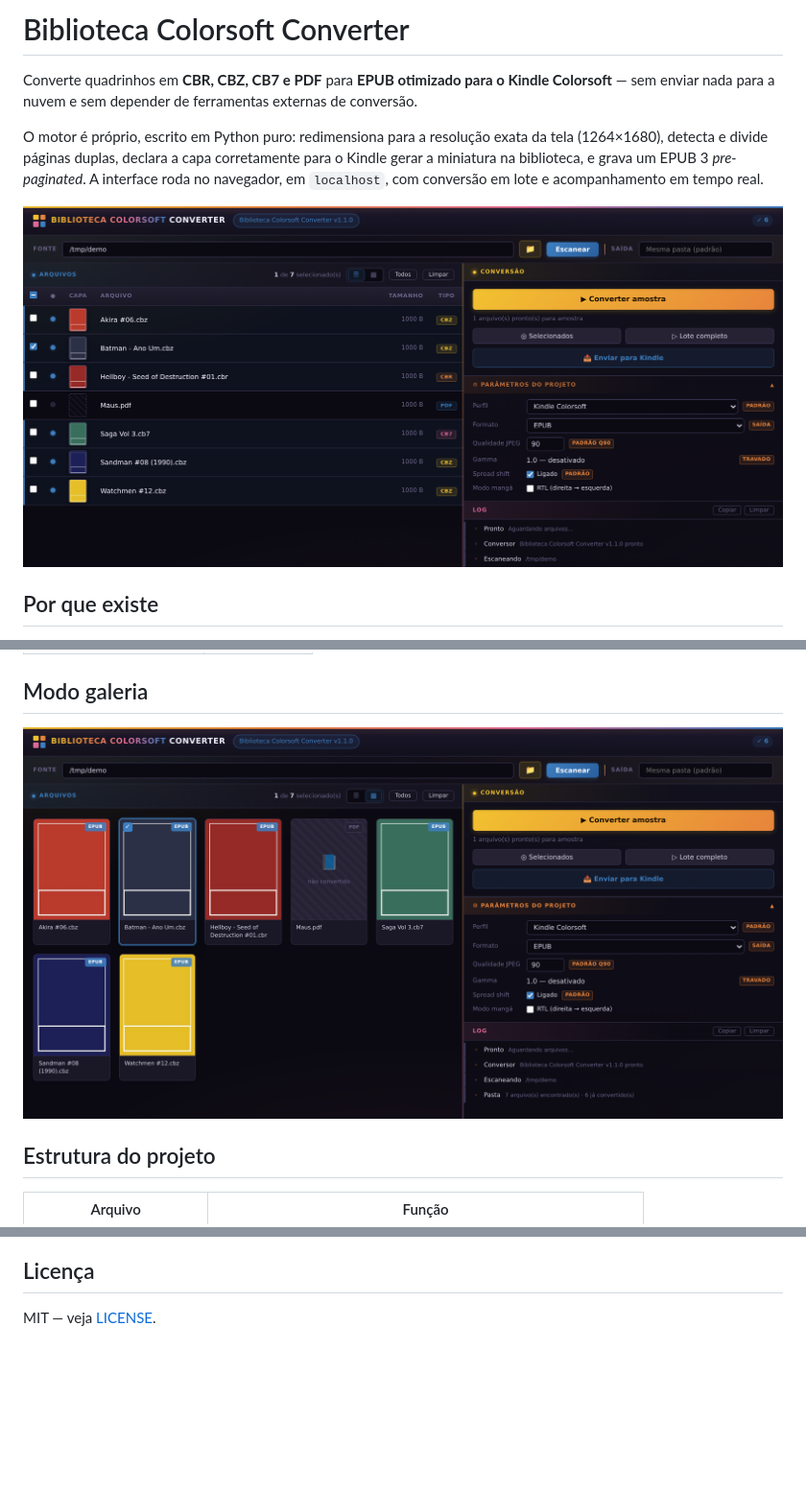
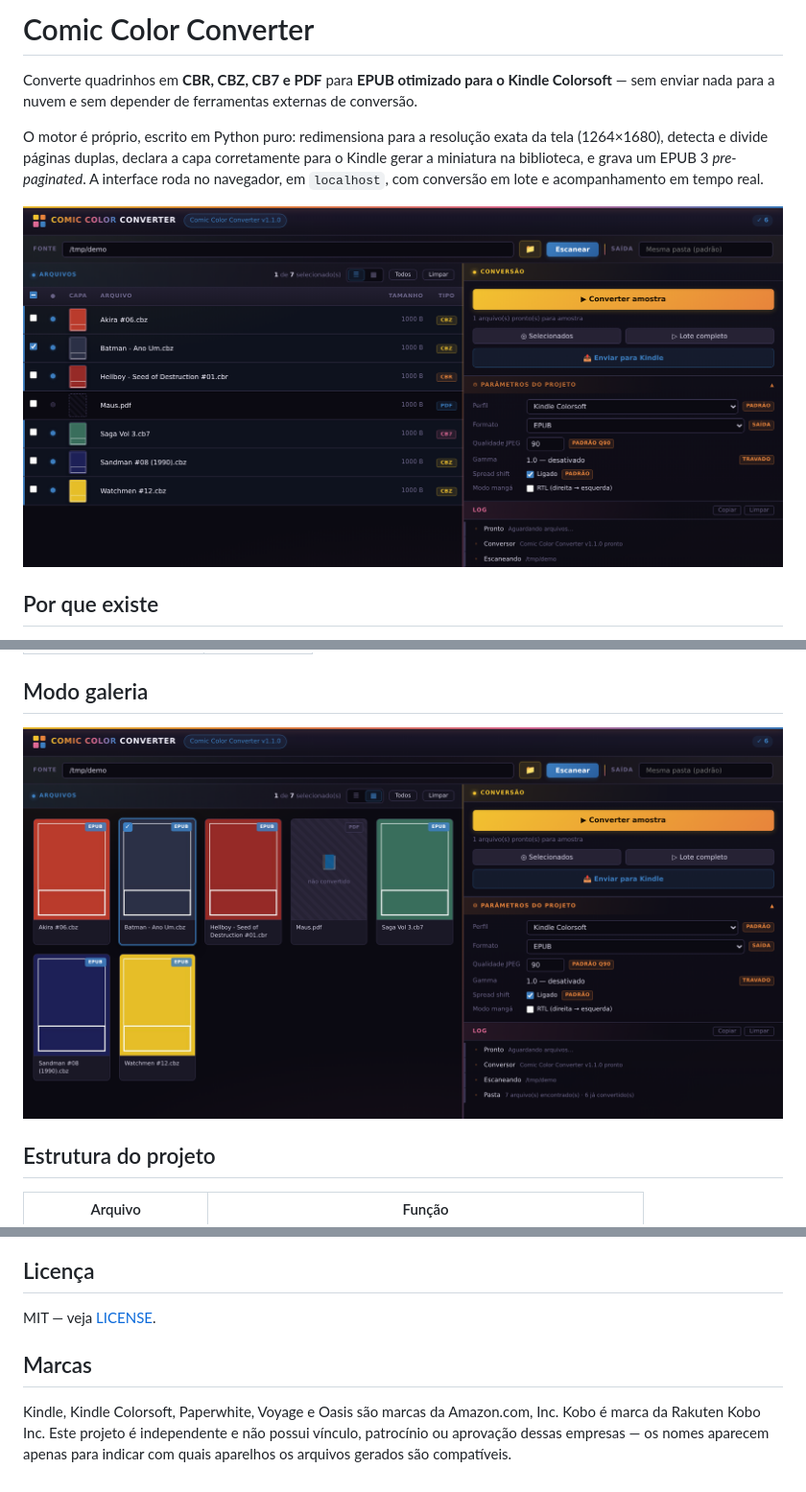
Before and after one commit to Cowabunga86/comic-color-converter, a Markdown page: README.md, 3 parts joined by grey strips. Shown at 96% size. GitHub-like rendering; pictures changed too: screenshot-galeria.png, screenshot.png; blank space fills up the shorter version.

Commit message:
Renomeia o projeto para Comic Color Converter

```diff
--- a/README.md
+++ b/README.md
@@ -1,4 +1,4 @@
-# Biblioteca Colorsoft Converter
+# Comic Color Converter
 
 Converte quadrinhos em **CBR, CBZ, CB7 e PDF** para **EPUB otimizado para o Kindle Colorsoft** — sem enviar nada para a nuvem e sem depender de ferramentas externas de conversão.
 
@@ -88,3 +88,7 @@ O servidor aceita apenas conexões de `localhost` e recusa requisições vindas
 ## Licença
 
 MIT — veja [LICENSE](LICENSE).
+
+## Marcas
+
+Kindle, Kindle Colorsoft, Paperwhite, Voyage e Oasis são marcas da Amazon.com, Inc. Kobo é marca da Rakuten Kobo Inc. Este projeto é independente e não possui vínculo, patrocínio ou aprovação dessas empresas — os nomes aparecem apenas para indicar com quais aparelhos os arquivos gerados são compatíveis.
```
Also changed, not shown: CHANGELOG.md (+3 -0 lines), 2 other files.
